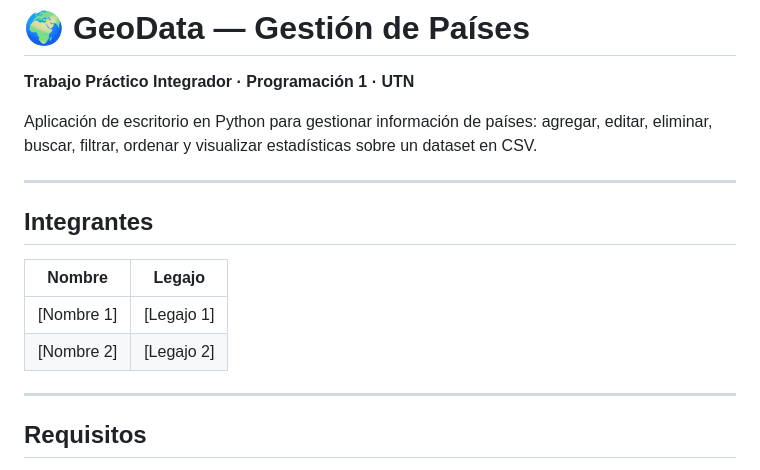
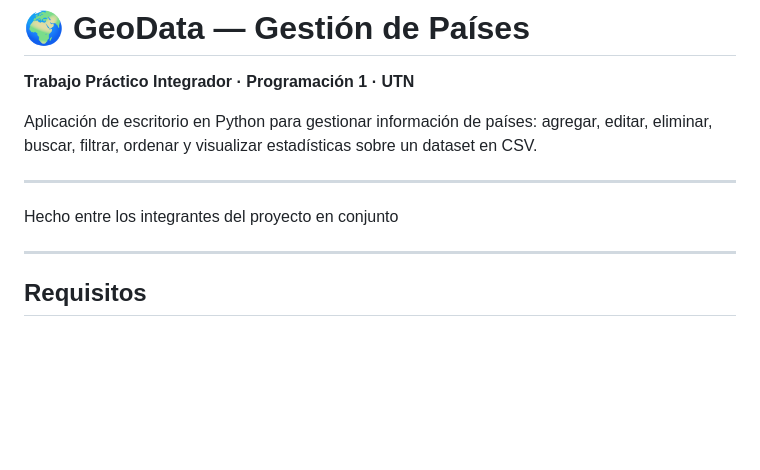
Before and after one commit to felipipee/TPI-UTN-FRM-Trabajo-Final, a Markdown page: README.md, the part around the change. GitHub-like rendering; blank space fills up the shorter version.

Commit message:
Revise team member information in README
Updated team member section in README.

```diff
--- a/README.md
+++ b/README.md
@@ -6,12 +6,7 @@ Aplicación de escritorio en Python para gestionar información de países: agre
 
 ---
 
-## Integrantes
-
-| Nombre | Legajo |
-|--------|--------|
-| [Nombre 1] | [Legajo 1] |
-| [Nombre 2] | [Legajo 2] |
+Hecho entre los integrantes del proyecto en conjunto
 
 ---
 
```
